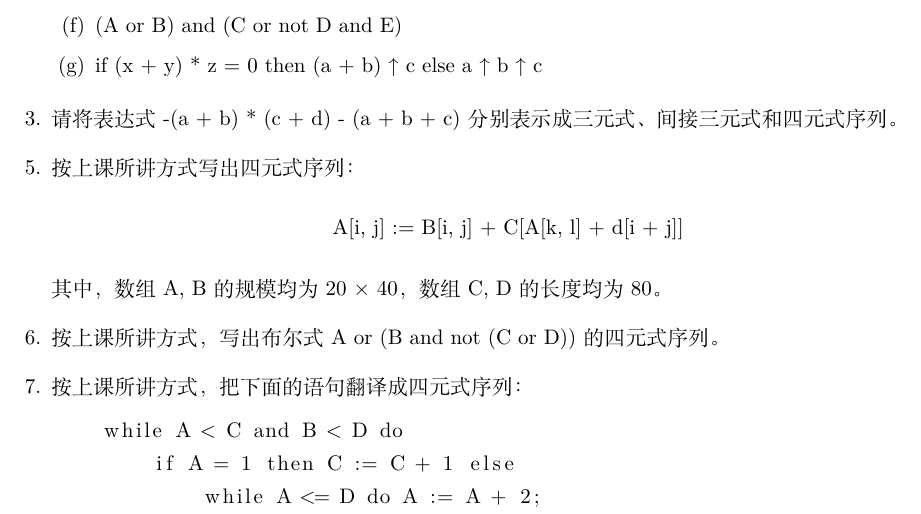
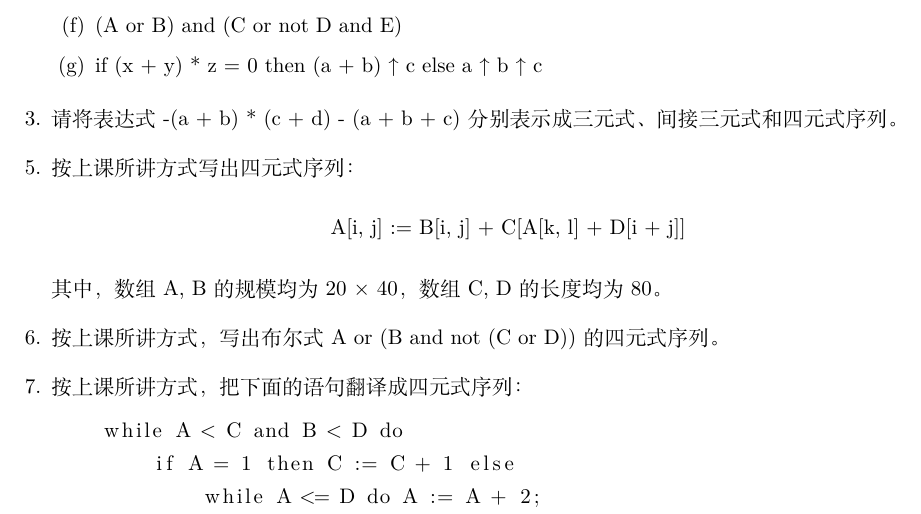
Before and after one commit to zccz14/Compiler-Principle-Homework, a LaTeX document (main.tex, which reads 4.tex): part of the page, cut so that both start at the same text. Compiled offline with XeLaTeX.

Commit message:
Updates from ShareLaTeX

```diff
--- a/4.tex
+++ b/4.tex
@@ -16,7 +16,7 @@
     \item[5.] 按上课所讲方式写出四元式序列：
 
     \begin{center}
-        A[i, j] := B[i, j] + C[A[k, l] + d[i + j]]
+        A[i, j] := B[i, j] + C[A[k, l] + D[i + j]]
     \end{center}
 
     其中，数组 A, B 的规模均为 20 × 40，数组 C, D 的长度均为 80。
```
